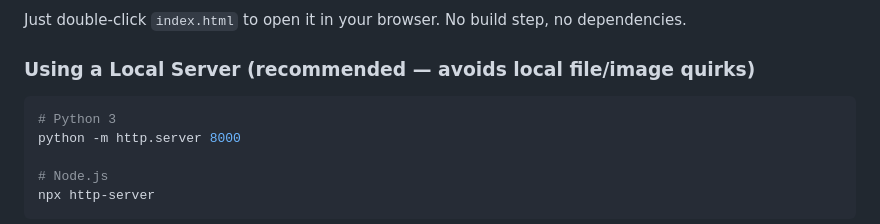
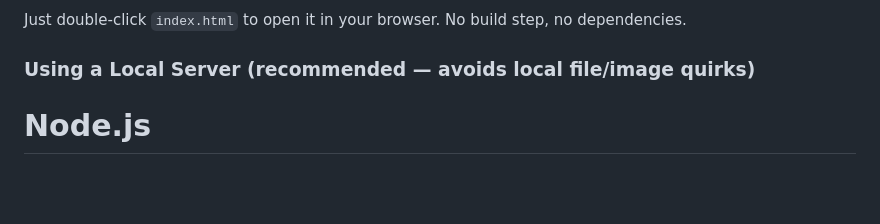
Before and after one commit to aasthabajpai010/aasthabajpai010.github.io, a Markdown page: README.md, the part around the change. Drawn GitHub-style; blank space fills up the shorter version.

````diff
--- a/README.md
+++ b/README.md
@@ -43,10 +43,6 @@ portfolio-website/
 Just double-click `index.html` to open it in your browser. No build step, no dependencies.
 
 ### Using a Local Server (recommended — avoids local file/image quirks)
-
-```bash
-# Python 3
-python -m http.server 8000
 
 # Node.js
 npx http-server
````
